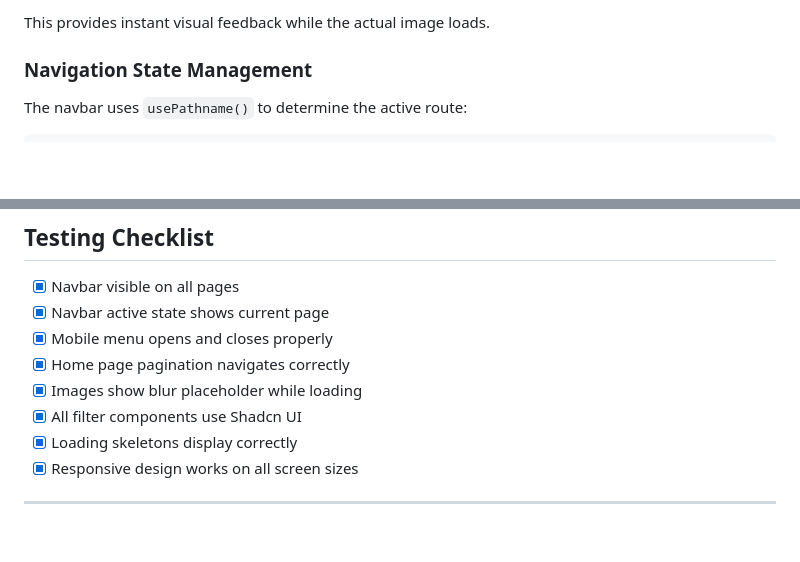
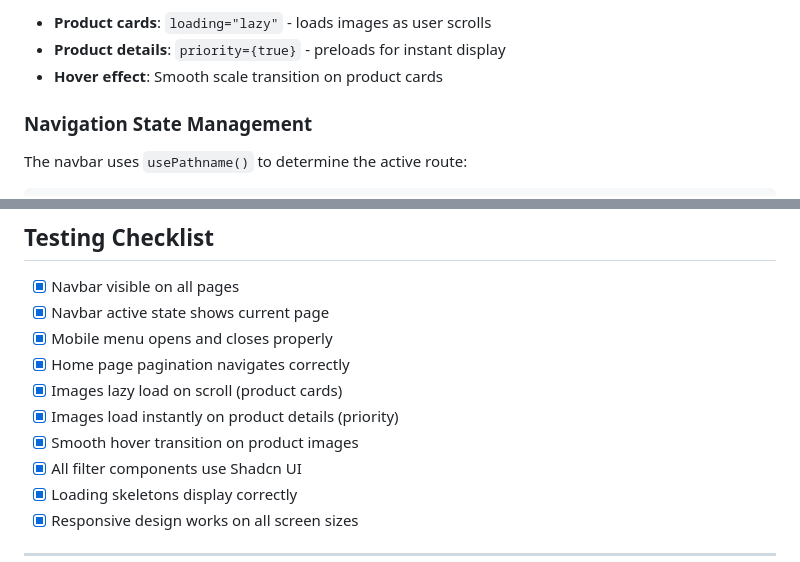
Before and after one commit to Mohammed-Elmorsy/Trove, a Markdown page: docs/reviews/UIUX_IMPROVEMENTS.md, 2 parts joined by grey strips. Drawn GitHub-style; blank space fills up the shorter version.

````diff
--- a/docs/reviews/UIUX_IMPROVEMENTS.md
+++ b/docs/reviews/UIUX_IMPROVEMENTS.md
@@ -160,6 +176,8 @@
 ```
 
-This provides instant visual feedback while the actual image loads.
+- **Product cards**: `loading="lazy"` - loads images as user scrolls
+- **Product details**: `priority={true}` - preloads for instant display
+- **Hover effect**: Smooth scale transition on product cards
 
 ### Navigation State Management
 
@@ -199,7 +217,9 @@ Uses Shadcn Sheet with right-side sliding:
 - [x] Navbar active state shows current page
 - [x] Mobile menu opens and closes properly
 - [x] Home page pagination navigates correctly
-- [x] Images show blur placeholder while loading
+- [x] Images lazy load on scroll (product cards)
+- [x] Images load instantly on product details (priority)
+- [x] Smooth hover transition on product images
 - [x] All filter components use Shadcn UI
 - [x] Loading skeletons display correctly
 - [x] Responsive design works on all screen sizes
````
Also changed, not shown: other parts of docs/reviews/UIUX_IMPROVEMENTS.md (+32 -15 lines).
